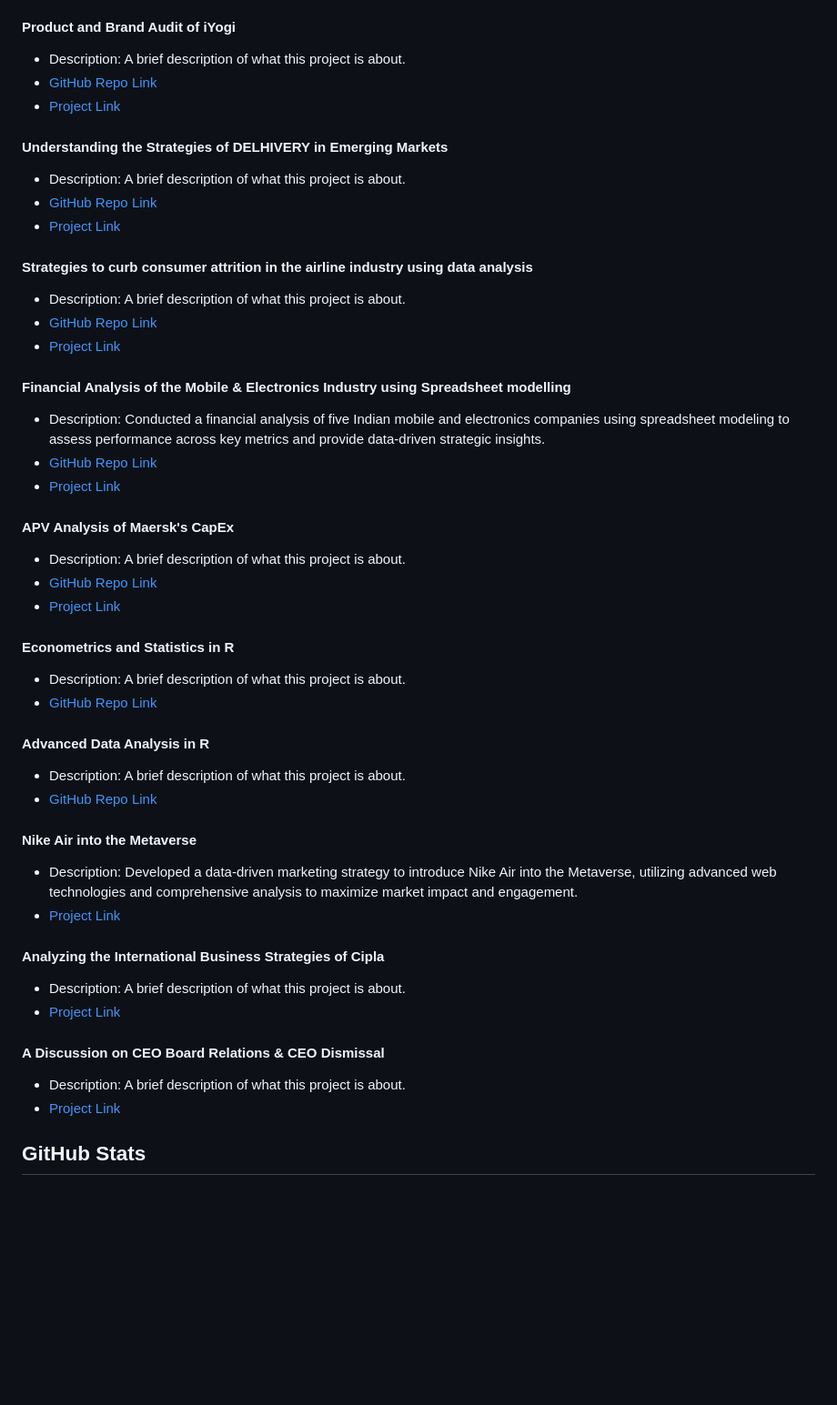
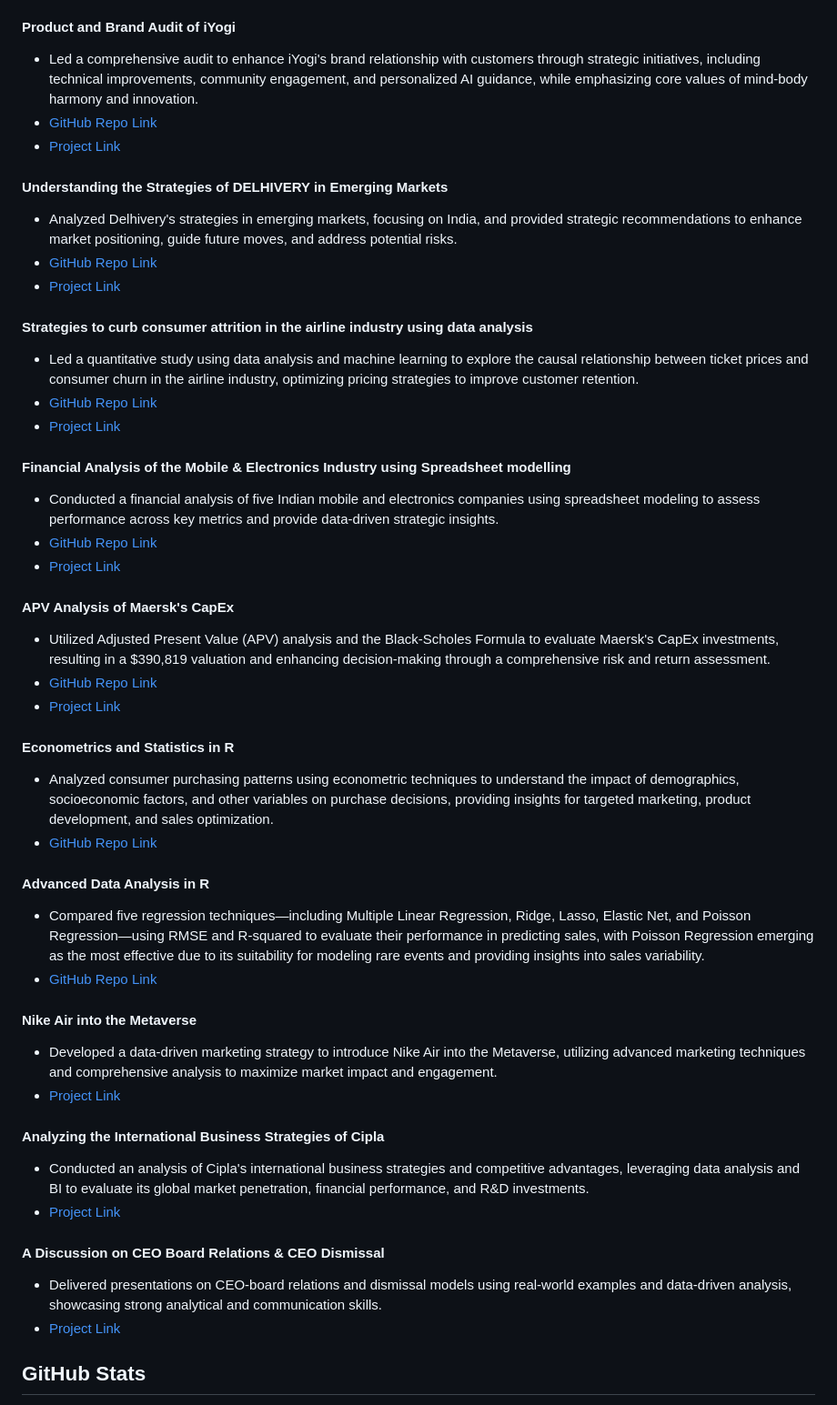
Before and after one commit to dchow0911/dchow0911.github.io, a Markdown page: README.md, the part around the change printed below. Shown: that part at 91% size. Drawn GitHub-style; blank space fills up the shorter version.

```diff
--- a/README.md
+++ b/README.md
@@ -81,48 +81,48 @@ Check out a book I authored on data visualization, titled, ["Visualize to Mesmer
 - [Project Link](https://drive.google.com/file/d/1TOwG7nZUquavCpEs8uj9-v3UWwwxvdhc/view?usp=share_link)
 
 #### Product and Brand Audit of iYogi
-- Description: A brief description of what this project is about.
+- Led a comprehensive audit to enhance iYogi's brand relationship with customers through strategic initiatives, including technical improvements, community engagement, and personalized AI guidance, while emphasizing core values of mind-body harmony and innovation.
 - [GitHub Repo Link](link)
 - [Project Link](https://drive.google.com/file/d/1aoqPAm1WZr7-do4FBU4eYGUVvvOS7SaY/view?usp=share_link)
 
 #### Understanding the Strategies of DELHIVERY in Emerging Markets
-- Description: A brief description of what this project is about.
+- Analyzed Delhivery's strategies in emerging markets, focusing on India, and provided strategic recommendations to enhance market positioning, guide future moves, and address potential risks.
 - [GitHub Repo Link](link)
 - [Project Link](https://drive.google.com/file/d/1ThDdwU_YOsGSFpLzJNsod_cwpVD8mDcw/view?usp=share_link)
 
 #### Strategies to curb consumer attrition in the airline industry using data analysis
-- Description: A brief description of what this project is about.
+- Led a quantitative study using data analysis and machine learning to explore the causal relationship between ticket prices and consumer churn in the airline industry, optimizing pricing strategies to improve customer retention.
 - [GitHub Repo Link](https://github.com/dchow0911/projects/blob/main/Dhruv%20Chowdary_Dissertation-Final.ipynb)
 - [Project Link](https://drive.google.com/file/d/1T5BU7hEtiThM7XrObyxwWP-3WxPJkNyf/view?usp=share_link)
 
 #### Financial Analysis of the Mobile & Electronics Industry using Spreadsheet modelling
-- Description: Conducted a financial analysis of five Indian mobile and electronics companies using spreadsheet modeling to assess performance across key metrics and provide data-driven strategic insights.
+- Conducted a financial analysis of five Indian mobile and electronics companies using spreadsheet modeling to assess performance across key metrics and provide data-driven strategic insights.
 - [GitHub Repo Link](link)
 - [Project Link](https://drive.google.com/file/d/1AmEROmgyFzcKPi6PxceLgCXa6RZFUKCB/view?usp=share_link)
 
 #### APV Analysis of Maersk's CapEx
-- Description: A brief description of what this project is about.
+- Utilized Adjusted Present Value (APV) analysis and the Black-Scholes Formula to evaluate Maersk's CapEx investments, resulting in a $390,819 valuation and enhancing decision-making through a comprehensive risk and return assessment.
 - [GitHub Repo Link](link)
 - [Project Link](https://drive.google.com/file/d/1T6dVlsNExXhKwORf66Hn7vrB8cyjMjC6/view?usp=share_link)
 
 #### Econometrics and Statistics in R
-- Description: A brief description of what this project is about.
+- Analyzed consumer purchasing patterns using econometric techniques to understand the impact of demographics, socioeconomic factors, and other variables on purchase decisions, providing insights for targeted marketing, product development, and sales optimization.
 - [GitHub Repo Link](https://github.com/dchow0911/projects/blob/main/Econometrics%20&%20Statistics%20in%20R.R)
 
 #### Advanced Data Analysis in R
-- Description: A brief description of what this project is about.
+- Compared five regression techniques—including Multiple Linear Regression, Ridge, Lasso, Elastic Net, and Poisson Regression—using RMSE and R-squared to evaluate their performance in predicting sales, with Poisson Regression emerging as the most effective due to its suitability for modeling rare events and providing insights into sales variability.
 - [GitHub Repo Link](https://github.com/dchow0911/projects/blob/main/Advanced%20Data%20Analysis.Rmd)
 
 #### Nike Air into the Metaverse
-- Description: Developed a data-driven marketing strategy to introduce Nike Air into the Metaverse, utilizing advanced web technologies and comprehensive analysis to maximize market impact and engagement.
+- Developed a data-driven marketing strategy to introduce Nike Air into the Metaverse, utilizing advanced marketing techniques and comprehensive analysis to maximize market impact and engagement.
 - [Project Link](https://drive.google.com/file/d/1jG9d53QQQge4FkTtyRF1GsIP5LmJtsxt/view?usp=sharing)
 
 #### Analyzing the International Business Strategies of Cipla
-- Description: A brief description of what this project is about.
+- Conducted an analysis of Cipla's international business strategies and competitive advantages, leveraging data analysis and BI to evaluate its global market penetration, financial performance, and R&D investments.
 - [Project Link](https://drive.google.com/file/d/1Tdp37AOyo3SN8nPbCKiJKFUKvqku6sK4/view?usp=share_link)
 
 #### A Discussion on CEO Board Relations & CEO Dismissal
-- Description: A brief description of what this project is about.
+- Delivered presentations on CEO-board relations and dismissal models using real-world examples and data-driven analysis, showcasing strong analytical and communication skills.
 - [Project Link](https://www.canva.com/design/DAF96_xdisw/sbrWBUx8rO-7FZCocJAH-g/edit?utm_content=DAF96_xdisw&utm_campaign=designshare&utm_medium=link2&utm_source=sharebutton)
 
 
```
Also changed, not shown: other parts of README.md (+12 -12 lines).
